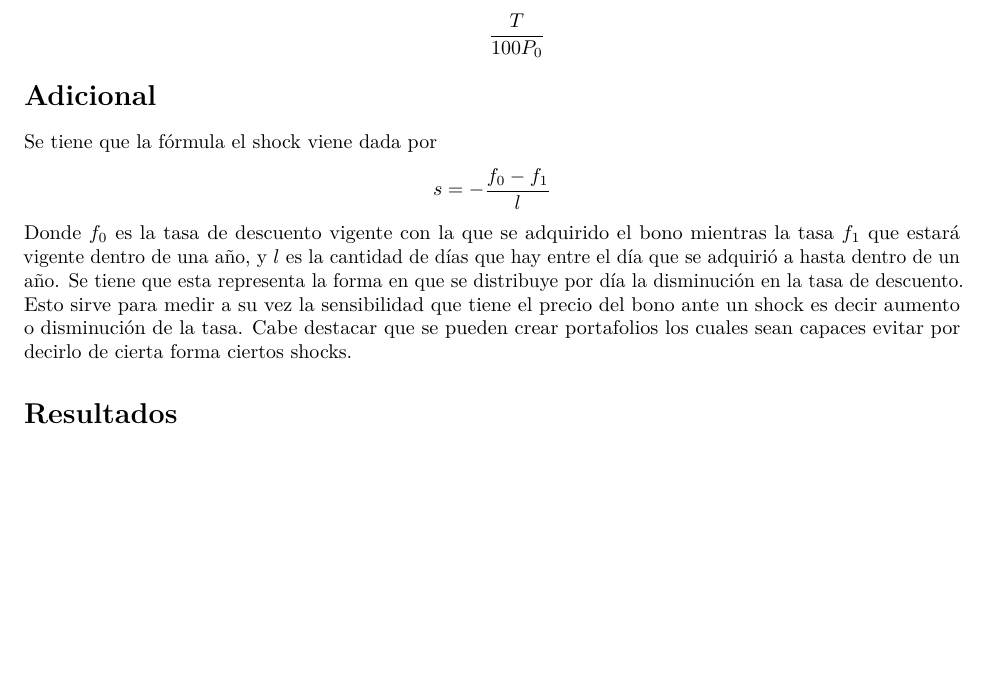
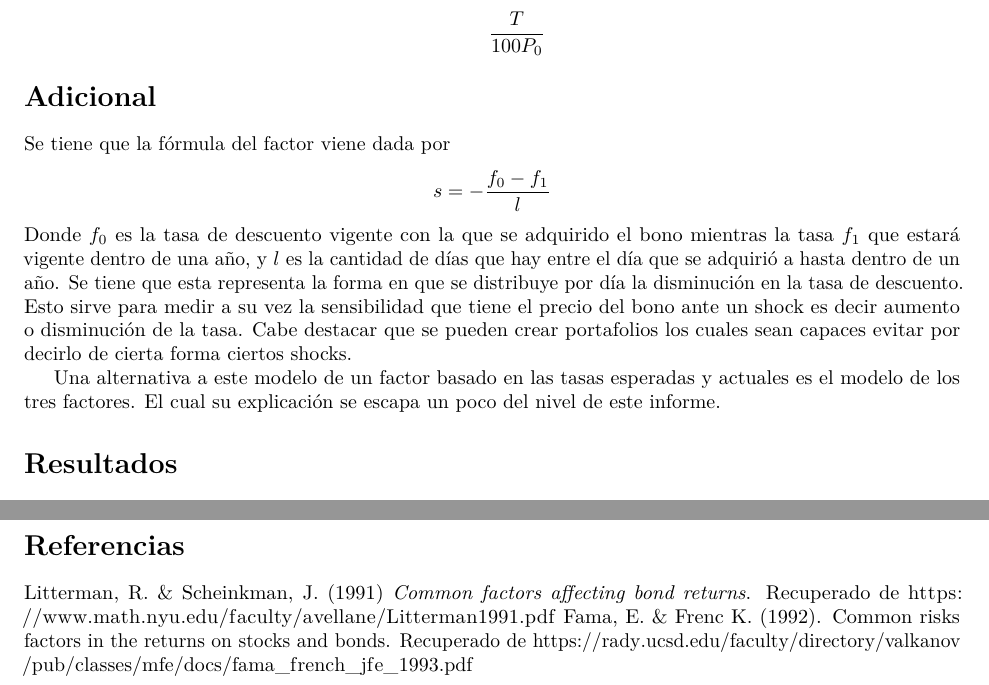
Before and after one commit to Afr063426/Laboratorios-An-lisis-instrumentos, an R Markdown document (Lab1.Rmd): part of page 3 of 4 before the commit and two parts of pages 3 and 5 of 5 after it, the two joined at a grey line, cut so that both start at the same text, the shorter picture padded with empty space. Rendered offline with R 4.5, knitr and Pandoc, then LaTeX, with nearby package versions; the code chunks are not run, so their results and figures are left out.

Commit message:
Método alternativo

````diff
--- a/Lab1.Rmd
+++ b/Lab1.Rmd
@@ -4,6 +4,7 @@ author: "Joshua Cervantes y Daniel Sabater"
 date: "24/4/2021"
 output:
   pdf_document: default
+indent: true
 
 ---
 \tableofcontents
@@ -58,15 +59,15 @@ Entonces se tendría que cada período se contabiliza como 180 días sin embargo
     \]
 \end{itemize}
 \section{Adicional}
-Se tiene que la fórmula el shock viene dada por
+Se tiene que la fórmula del factor viene dada por
 \[
 s=-\frac{f_{0}-f_{1}}{l}
 \]
 Donde $f_{0}$ es la tasa de descuento vigente con la que se adquirido el bono mientras la tasa $f_1$ que estará vigente dentro de una año, y $l$ es la cantidad de días que hay entre el día que se adquirió a hasta dentro de un año. Se tiene que esta representa la forma en que se distribuye por día la disminución en la tasa de descuento. Esto sirve para medir a su vez la sensibilidad que tiene el precio del bono ante un shock es decir aumento o disminución de la tasa. Cabe destacar que se pueden crear portafolios los cuales sean capaces evitar por decirlo de cierta forma ciertos shocks.
-
+\par Una alternativa a este modelo de un factor basado en las tasas esperadas y actuales es el modelo de los tres factores. El cual su explicación se escapa un poco del nivel de este informe.
 \section{Resultados}
 ```{r setup, include=FALSE}
-knitr::opts_chunk$set(echo = TRUE)
+knitr::opts_chunk$set(echo = TRUE,fig.width=3, fig.height=3)
 
 library(ggplot2)
 library(readxl)
@@ -555,3 +554,7 @@ grafico2(bono4$Fecha.de.evaluación,bono4$INT_ACC.2,bono4$TOTAL,bono4$Gcapital)
 
 ```
 \section{Conclusión}
+
+\newpage\section{Referencias}
+Litterman, R. & Scheinkman, J. (1991) \textit{Common factors affecting bond returns}. Recuperado de https://www.math.nyu.edu/faculty/avellane/Litterman1991.pdf
+Fama, E. & Frenc K. (1992). Common risks factors in the returns on stocks and bonds. Recuperado de https://rady.ucsd.edu/faculty/directory/valkanov/pub/classes/mfe/docs/fama_french_jfe_1993.pdf
````
Also changed, not shown: Lab1.Rmd (2 more changed lines).
